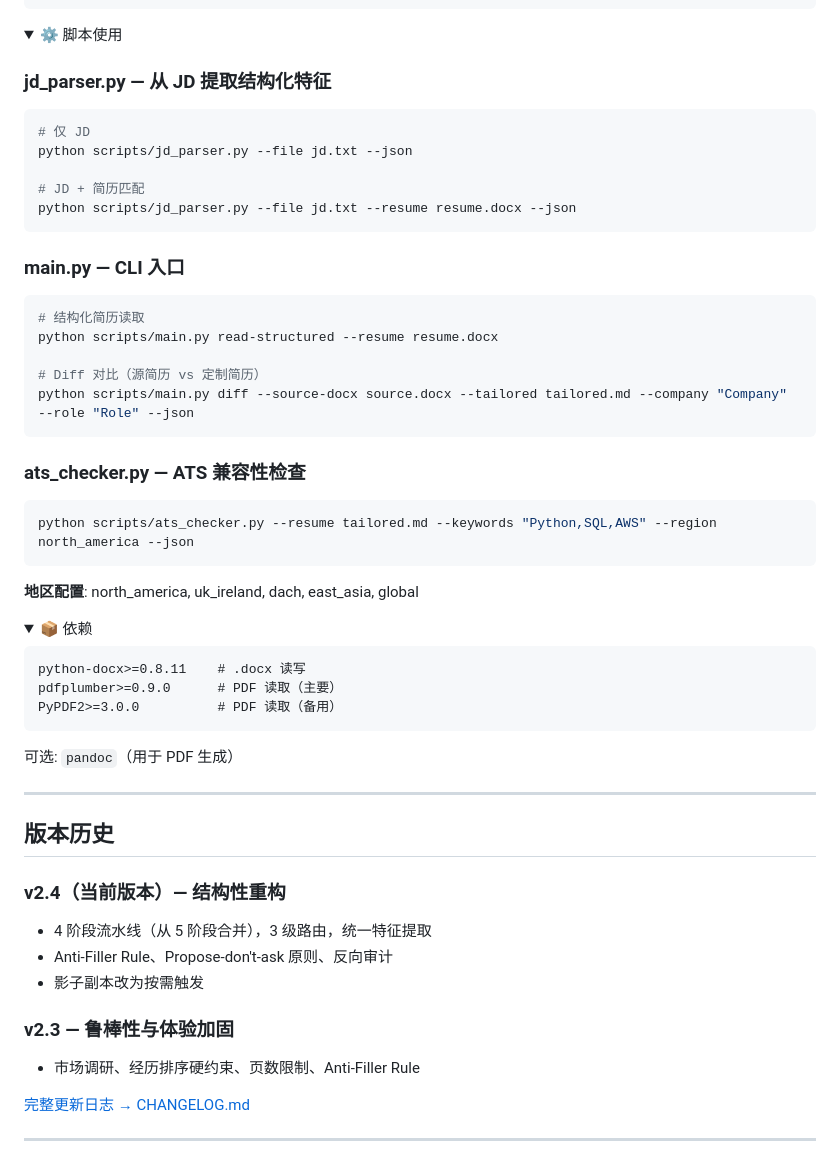
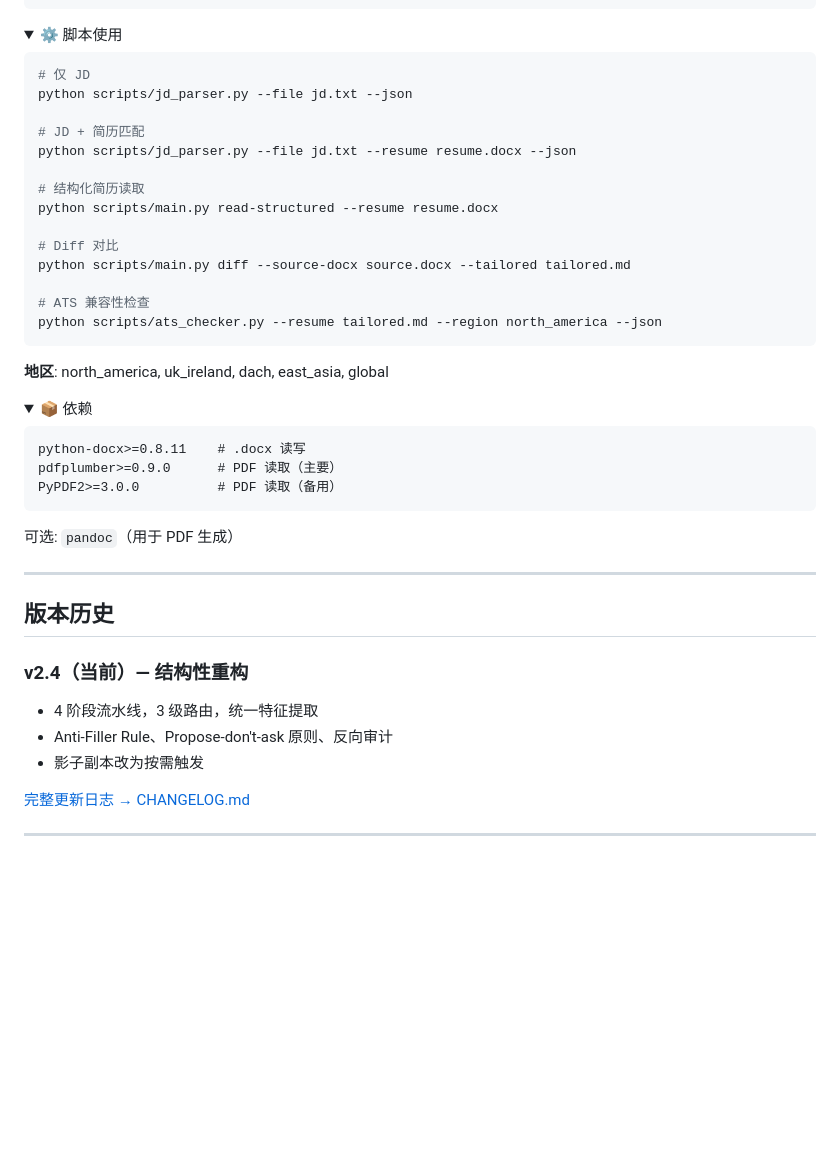
Before and after one commit to dmlin7777777/personal-efficiency-enhancing-skills, a Markdown page: README.zh-CN.md, the part around one of its changes. Drawn GitHub-style; folded sections open; blank space fills up the shorter version.

````diff
--- a/README.zh-CN.md
+++ b/README.zh-CN.md
@@ -112,30 +128,23 @@ resume-tailor/
 <details>
 <summary>⚙️ 脚本使用</summary>
 
-### jd_parser.py — 从 JD 提取结构化特征
 ```bash
 # 仅 JD
 python scripts/jd_parser.py --file jd.txt --json
 
 # JD + 简历匹配
 python scripts/jd_parser.py --file jd.txt --resume resume.docx --json
-```
 
-### main.py — CLI 入口
-```bash
 # 结构化简历读取
 python scripts/main.py read-structured --resume resume.docx
 
-# Diff 对比（源简历 vs 定制简历）
-python scripts/main.py diff --source-docx source.docx --tailored tailored.md --company "Company" --role "Role" --json
+# Diff 对比
+python scripts/main.py diff --source-docx source.docx --tailored tailored.md
+
+# ATS 兼容性检查
+python scripts/ats_checker.py --resume tailored.md --region north_america --json
 ```
-
-### ats_checker.py — ATS 兼容性检查
-```bash
-python scripts/ats_checker.py --resume tailored.md --keywords "Python,SQL,AWS" --region north_america --json
-```
-
-**地区配置**: north_america, uk_ireland, dach, east_asia, global
+**地区**: north_america, uk_ireland, dach, east_asia, global
 
 </details>
 
@@ -147,7 +156,6 @@ python-docx>=0.8.11    # .docx 读写
 pdfplumber>=0.9.0      # PDF 读取（主要）
 PyPDF2>=3.0.0          # PDF 读取（备用）
 ```
-
 可选: `pandoc`（用于 PDF 生成）
 
 </details>
@@ -156,13 +164,10 @@ PyPDF2>=3.0.0          # PDF 读取（备用）
 
 ## 版本历史
 
-### v2.4（当前版本）— 结构性重构
-- 4 阶段流水线（从 5 阶段合并），3 级路由，统一特征提取
+### v2.4（当前）— 结构性重构
+- 4 阶段流水线，3 级路由，统一特征提取
 - Anti-Filler Rule、Propose-don't-ask 原则、反向审计
 - 影子副本改为按需触发
-
-### v2.3 — 鲁棒性与体验加固
-- 市场调研、经历排序硬约束、页数限制、Anti-Filler Rule
 
 [完整更新日志 → CHANGELOG.md](CHANGELOG.md)
 
````
Also changed, not shown: other parts of README.zh-CN.md (+63 -47 lines), README.md (+66 -61 lines).
